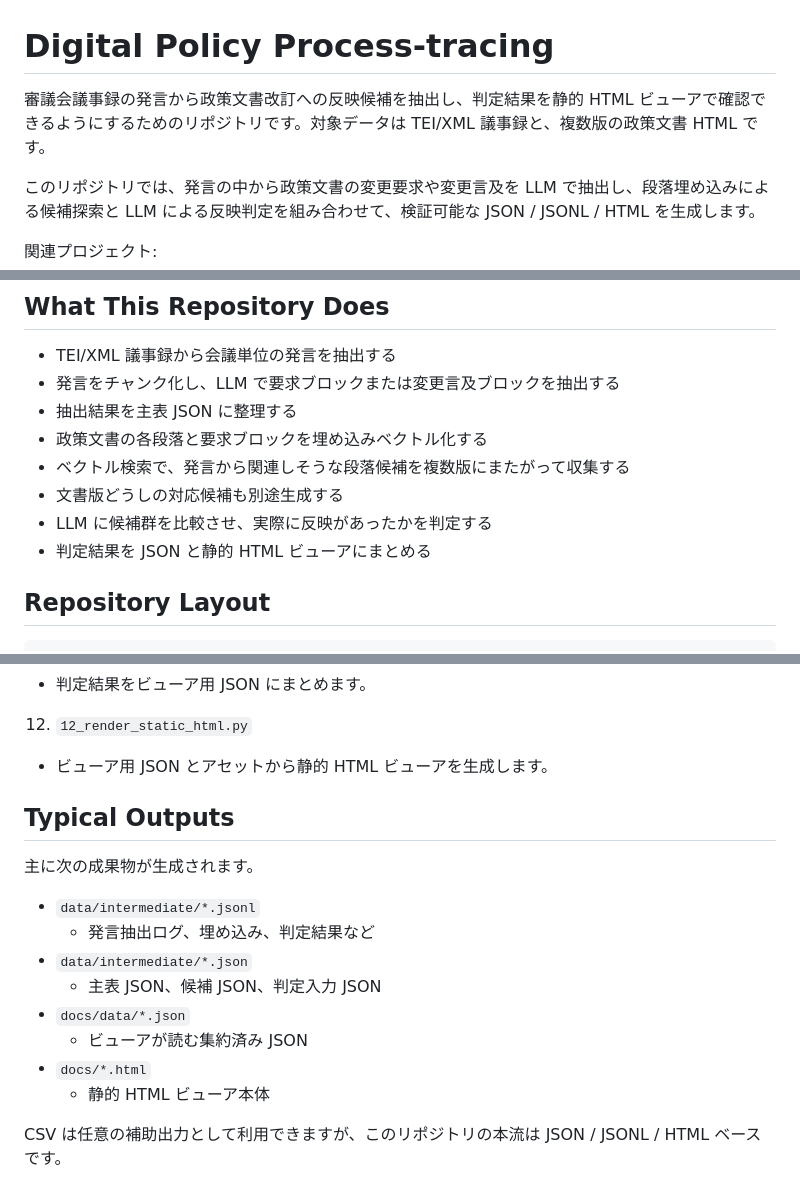
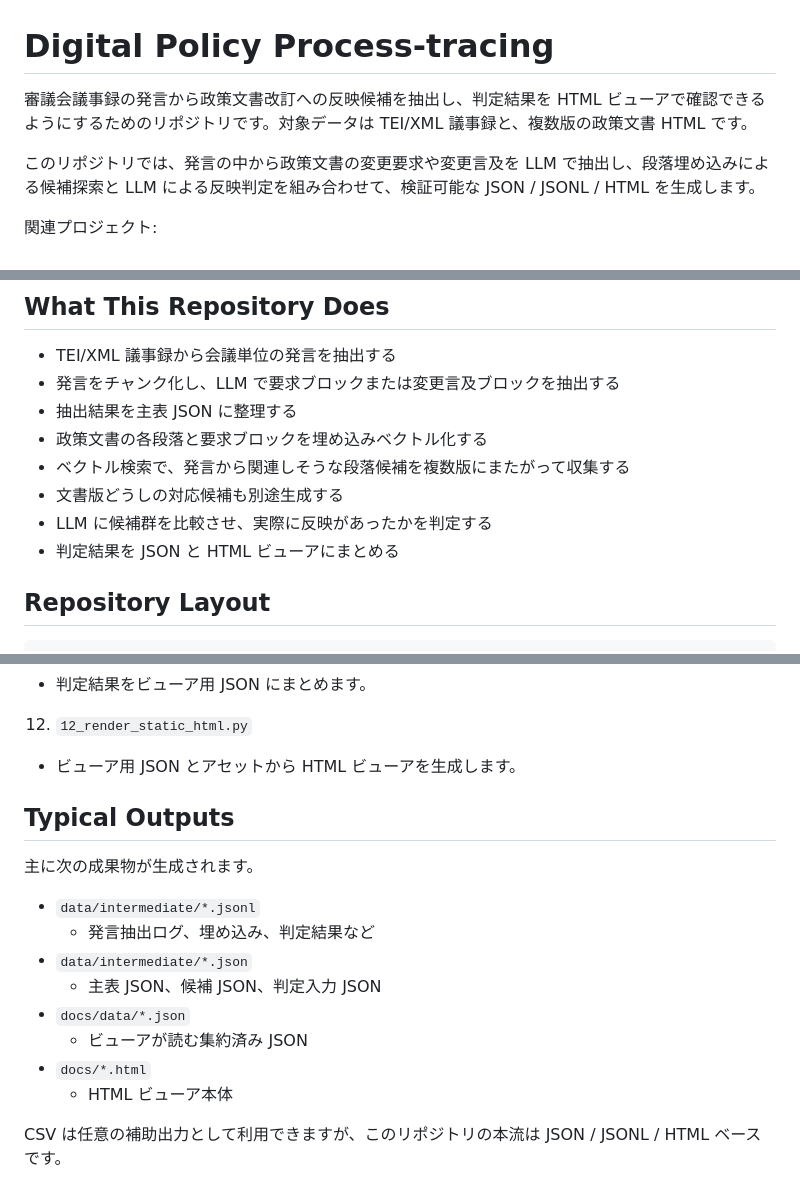
Before and after one commit to kou10111415/Digital_Policy_Process-tracing, a Markdown page: README.md, 3 parts joined by grey strips. GitHub-like rendering.

```diff
--- a/README.md
+++ b/README.md
@@ -1,6 +1,6 @@
 # Digital Policy Process-tracing
 
-審議会議事録の発言から政策文書改訂への反映候補を抽出し、判定結果を静的 HTML ビューアで確認できるようにするためのリポジトリです。対象データは TEI/XML 議事録と、複数版の政策文書 HTML です。
+審議会議事録の発言から政策文書改訂への反映候補を抽出し、判定結果を HTML ビューアで確認できるようにするためのリポジトリです。対象データは TEI/XML 議事録と、複数版の政策文書 HTML です。
 
 このリポジトリでは、発言の中から政策文書の変更要求や変更言及を LLM で抽出し、段落埋め込みによる候補探索と LLM による反映判定を組み合わせて、検証可能な JSON / JSONL / HTML を生成します。
 
@@ -18,7 +18,7 @@
 - ベクトル検索で、発言から関連しそうな段落候補を複数版にまたがって収集する
 - 文書版どうしの対応候補も別途生成する
 - LLM に候補群を比較させ、実際に反映があったかを判定する
-- 判定結果を JSON と静的 HTML ビューアにまとめる
+- 判定結果を JSON と HTML ビューアにまとめる
 
 ## Repository Layout
 
@@ -132,7 +132,7 @@ Digital_Policy_Process-tracing/
 11. `11_build_viewer_data.py`
    - 判定結果をビューア用 JSON にまとめます。
 12. `12_render_static_html.py`
-   - ビューア用 JSON とアセットから静的 HTML ビューアを生成します。
+   - ビューア用 JSON とアセットから HTML ビューアを生成します。
 
 ## Typical Outputs
 
@@ -145,7 +145,7 @@ Digital_Policy_Process-tracing/
 - `docs/data/*.json`
   - ビューアが読む集約済み JSON
 - `docs/*.html`
-  - 静的 HTML ビューア本体
+  - HTML ビューア本体
 
 CSV は任意の補助出力として利用できますが、このリポジトリの本流は JSON / JSONL / HTML ベースです。
 
```
